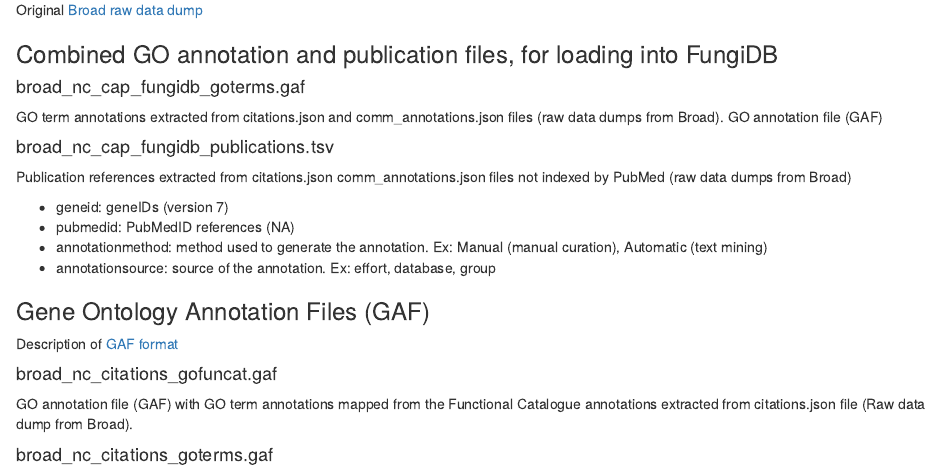
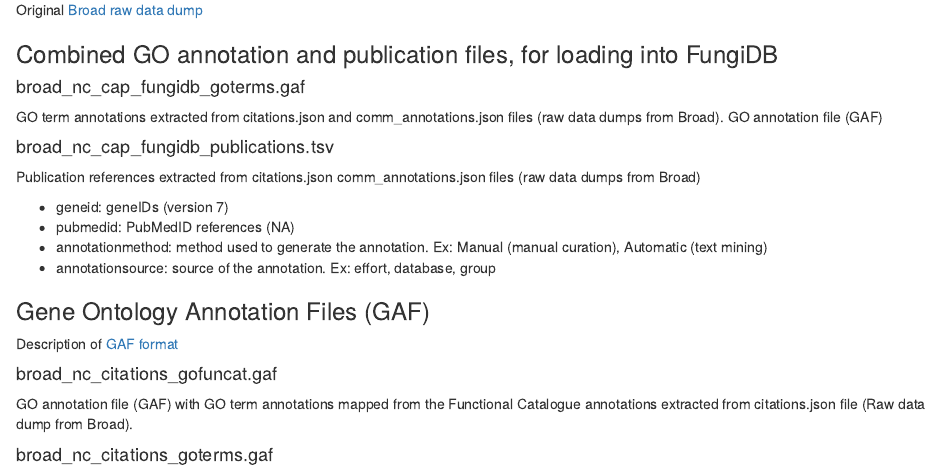
Before and after one commit to fatimasilva/neurospora, an R Markdown document (Community_annotations/tidy/readme.rmd): the page in a window 1100 px wide, from 140 px down. Rendered offline with R 4.5, knitr and Pandoc, with nearby package versions.

Commit message:
Update readme.rmd

```diff
--- a/Community_annotations/tidy/readme.rmd
+++ b/Community_annotations/tidy/readme.rmd
@@ -12,7 +12,7 @@
 GO term annotations extracted from citations.json and comm_annotations.json files (raw data dumps from Broad). GO annotation file (GAF)
 
 #### broad_nc_cap_fungidb_publications.tsv
-Publication references extracted from citations.json comm_annotations.json files not indexed by PubMed (raw data dumps from Broad)
+Publication references extracted from citations.json comm_annotations.json files (raw data dumps from Broad)
 
 * geneid: geneIDs (version 7)
 * pubmedid: PubMedID references (NA)
```
